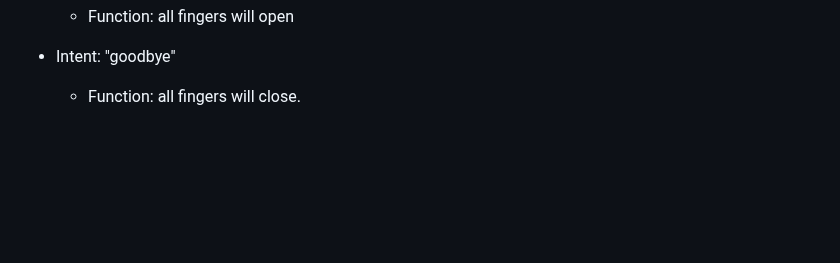
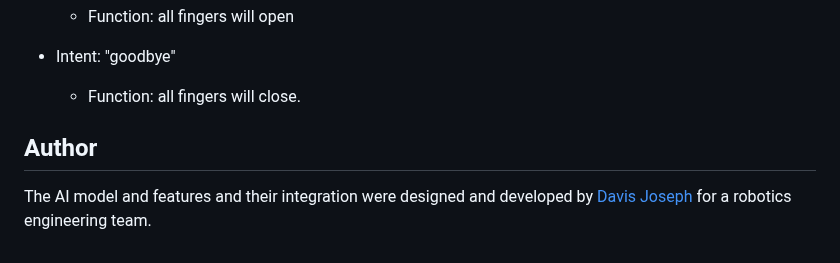
Before and after one commit to davisjoseph6/AI-pour-Handberton, a Markdown page: README.md, the part around the change. Drawn GitHub-style; blank space fills up the shorter version.

```diff
--- a/README.md
+++ b/README.md
@@ -151,3 +151,7 @@ Here are the list of commands:
 
 - Intent: "goodbye"
 	- Function: all fingers will close.
+
+## Author
+
+The AI model and features and their integration were designed and developed by [Davis Joseph](https://github.com/davisjoseph6) for a robotics engineering team.
```
